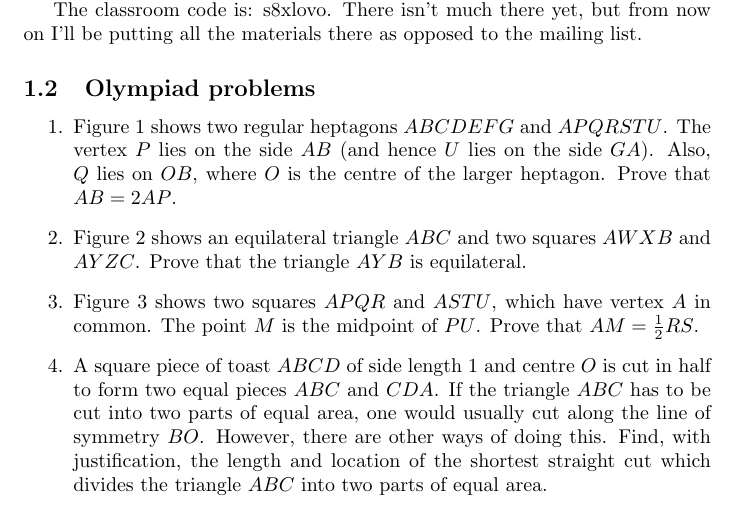
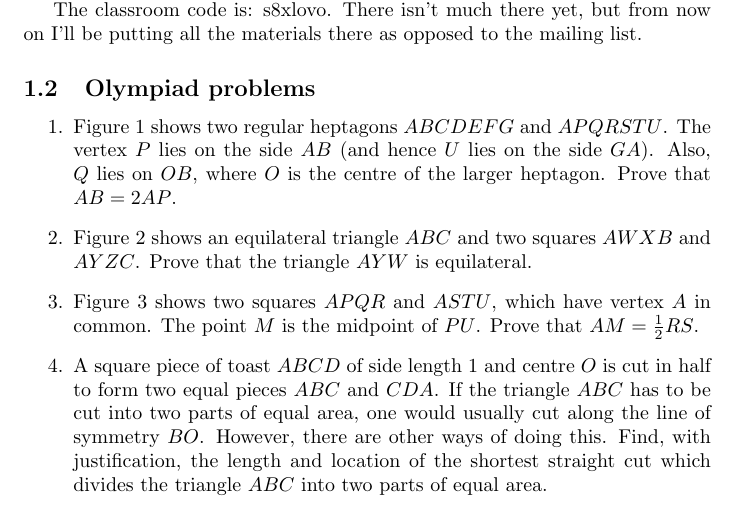
Before and after one commit to picrin/project_grasp, a LaTeX document (geometry/geometry1.tex): part of page 1 of 3, cut so that both start at the same text. Compiled offline with pdfLaTeX; a LaTeX package or settings file that is missing is left out.

Commit message:
geometry

```diff
--- a/geometry/geometry1.tex
+++ b/geometry/geometry1.tex
@@ -22,7 +22,7 @@
   \subsection{Olympiad problems}
   \begin{enumerate}
     \item \label{heptagon_task_statement} Figure \ref{heptagon_task} shows two regular heptagons $ABCDEFG$ and $APQRSTU$. The vertex $P$ lies on the side $AB$ (and hence $U$ lies on the side $GA$). Also, $Q$ lies on $OB$, where $O$ is the centre of the larger heptagon. Prove that $AB = 2AP$.
-    \item \label{squares_task_statement} Figure \ref{squares_task} shows an equilateral triangle $ABC$ and two squares $AWXB$ and $AYZC$. Prove that the triangle $AYB$ is equilateral.
+    \item \label{squares_task_statement} Figure \ref{squares_task} shows an equilateral triangle $ABC$ and two squares $AWXB$ and $AYZC$. Prove that the triangle $AYW$ is equilateral.
     \item \label{wobbly_squares_task_statement} Figure \ref{wobbly_squares_task} shows two squares $APQR$ and $ASTU$, which have vertex $A$ in common. The point $M$ is the midpoint of $PU$. Prove that $AM = \frac{1}{2}RS$.
 
     \item A square piece of toast $ABCD$ of side length 1 and centre $O$ is cut in half to form two equal pieces $ABC$ and $CDA$. If the triangle $ABC$ has to be cut into two parts of equal area, one would usually cut along the line of symmetry $BO$. However, there are other ways of doing this. Find, with justification, the length and location of the shortest straight cut which divides the triangle $ABC$ into two parts of equal area.
```
Also changed, not shown: geometry/geometry1.pdf.
